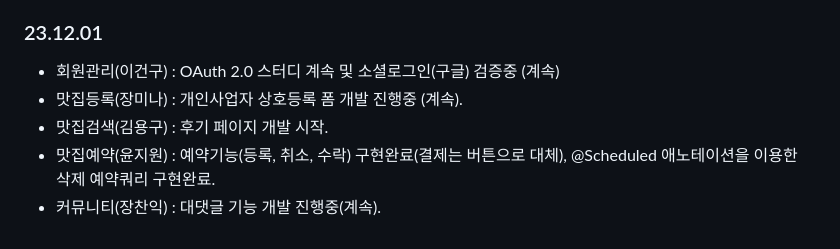
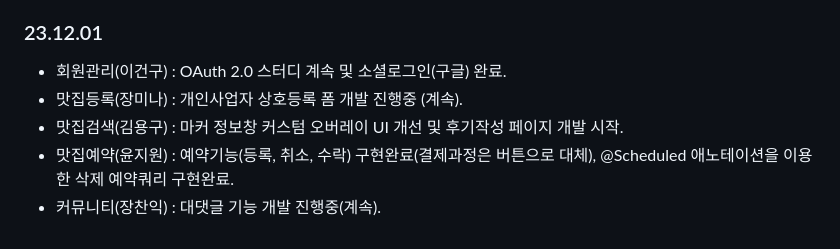
Before and after one commit to IT-Arcademy-Project-0001/Restaurant, a Markdown page: 회의록.md, the part around the change. GitHub-like rendering.

```diff
--- a/회의록.md
+++ b/회의록.md
@@ -148,8 +148,8 @@ and the repository exists.
 
 ### 23.12.01
 
-- 회원관리(이건구) : OAuth 2.0 스터디 계속 및 소셜로그인(구글) 검증중 (계속)
+- 회원관리(이건구) : OAuth 2.0 스터디 계속 및 소셜로그인(구글) 완료.
 - 맛집등록(장미나) : 개인사업자 상호등록 폼 개발 진행중 (계속).
-- 맛집검색(김용구) : 후기 페이지 개발 시작.
-- 맛집예약(윤지원) : 예약기능(등록, 취소, 수락) 구현완료(결제는 버튼으로 대체), @Scheduled 애노테이션을 이용한 삭제 예약쿼리 구현완료.
+- 맛집검색(김용구) : 마커 정보창 커스텀 오버레이 UI 개선 및 후기작성 페이지 개발 시작.
+- 맛집예약(윤지원) : 예약기능(등록, 취소, 수락) 구현완료(결제과정은 버튼으로 대체), @Scheduled 애노테이션을 이용한 삭제 예약쿼리 구현완료.
 - 커뮤니티(장찬익) : 대댓글 기능 개발 진행중(계속).
```
